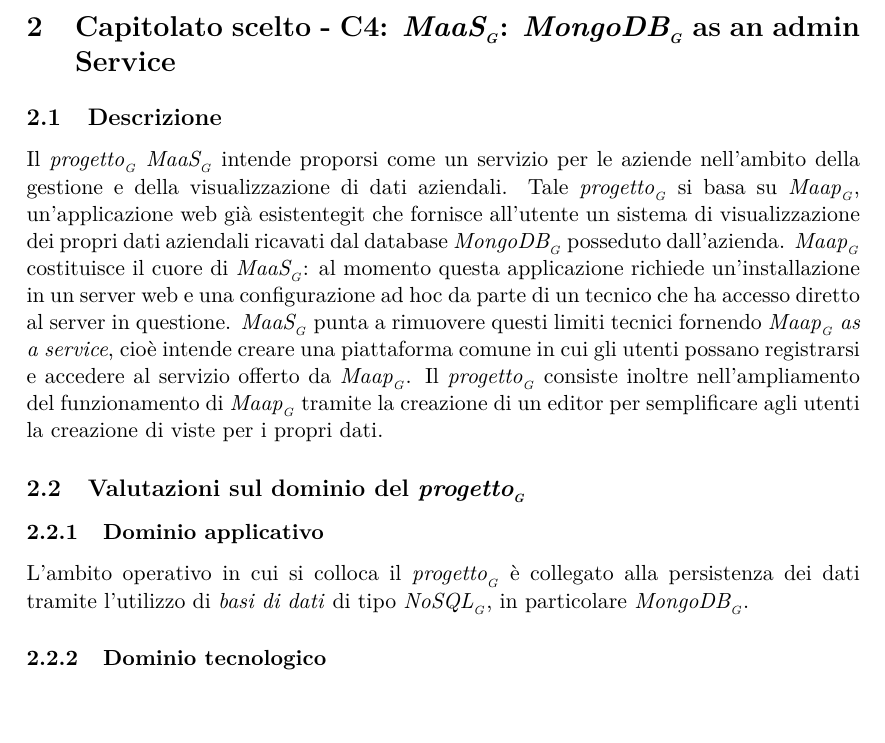
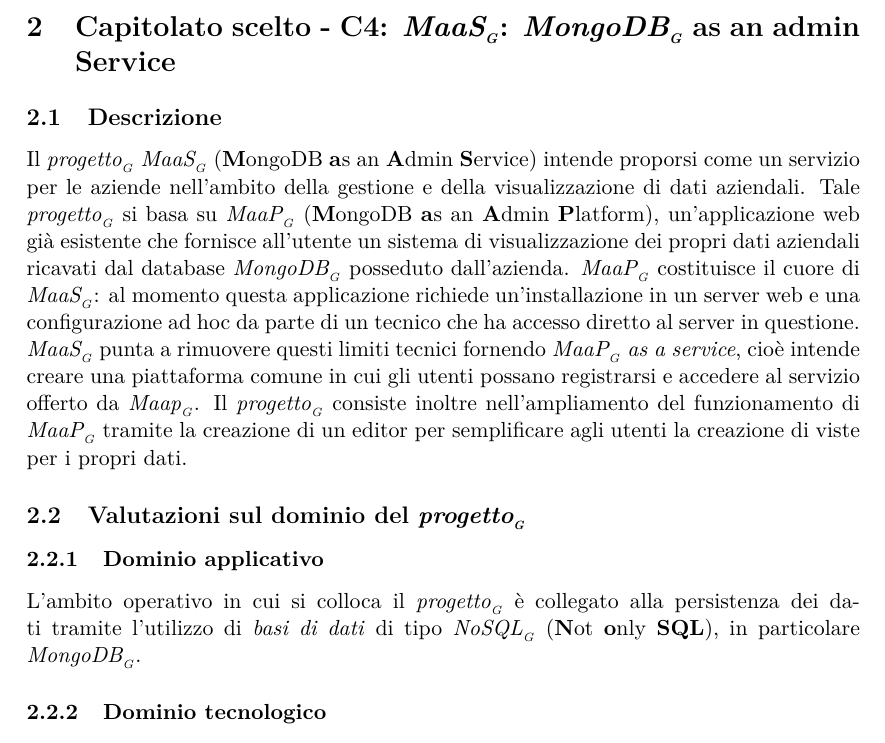
Before and after one commit to BugBusterSWE/documentation, a LaTeX document (RR/StudioDiFattibilita/main.tex, which reads RR/StudioDiFattibilita/res/sections/chosen-project.tex): part of page 4 of 6, cut so that both start at the same text. Compiled offline with pdfLaTeX.

Commit message:
Corrected achronyms

```diff
--- a/RR/StudioDiFattibilita/res/sections/chosen-project.tex
+++ b/RR/StudioDiFattibilita/res/sections/chosen-project.tex
@@ -1,19 +1,19 @@
 \section{Capitolato scelto - C4: \glossaryItem{MaaS}: \glossaryItem{MongoDB} as an admin Service}
 \subsection{Descrizione}
-Il \glossaryItem{progetto} \glossaryItem{MaaS} intende proporsi come un servizio per le aziende nell'ambito della gestione e della visualizzazione di dati aziendali.
-Tale \glossaryItem{progetto} si basa su \glossaryItem{Maap}, un'applicazione web gi\`a esistentegit  che fornisce all'utente un sistema di visualizzazione
+Il \glossaryItem{progetto} \glossaryItem{MaaS} (\textbf{M}ongoDB \textbf{a}s an \textbf{A}dmin \textbf{S}ervice) intende proporsi come un servizio per le aziende nell'ambito della gestione e della visualizzazione di dati aziendali.
+Tale \glossaryItem{progetto} si basa su \glossaryItem{MaaP} (\textbf{M}ongoDB \textbf{a}s an \textbf{A}dmin \textbf{P}latform), un'applicazione web gi\`a esistente  che fornisce all'utente un sistema di visualizzazione
 dei propri dati aziendali ricavati dal database \glossaryItem{MongoDB} posseduto dall'azienda.
-\glossaryItem{Maap} costituisce il cuore di \glossaryItem{MaaS}: al momento questa applicazione richiede un'installazione in un server web e
+\glossaryItem{MaaP} costituisce il cuore di \glossaryItem{MaaS}: al momento questa applicazione richiede un'installazione in un server web e
 una configurazione ad hoc da parte di un tecnico che ha accesso diretto al server in questione. \glossaryItem{MaaS} punta a rimuovere
-questi limiti tecnici fornendo \glossaryItem{Maap} \textit{as a service}, cioè intende creare una piattaforma comune in cui gli utenti possano
-registrarsi e accedere al servizio offerto da \glossaryItem{Maap}. Il \glossaryItem{progetto} consiste inoltre nell'ampliamento del funzionamento di \glossaryItem{Maap} tramite la creazione di
+questi limiti tecnici fornendo \glossaryItem{MaaP} \textit{as a service}, cioè intende creare una piattaforma comune in cui gli utenti possano
+registrarsi e accedere al servizio offerto da \glossaryItem{Maap}. Il \glossaryItem{progetto} consiste inoltre nell'ampliamento del funzionamento di \glossaryItem{MaaP} tramite la creazione di
 un editor per semplificare agli utenti la creazione di viste per i propri dati.
 
 
 \subsection{Valutazioni sul dominio del \glossaryItem{progetto}}
 \subsubsection{Dominio applicativo}
 L'ambito operativo in cui si colloca il \glossaryItem{progetto} \`e collegato alla persistenza dei dati tramite l'utilizzo
-di \textit{basi di dati} di tipo \glossaryItem{NoSQL}, in particolare \glossaryItem{MongoDB}.
+di \textit{basi di dati} di tipo \glossaryItem{NoSQL} (\textbf{N}ot \textbf{o}nly \textbf{SQL}), in particolare \glossaryItem{MongoDB}.
 
 \subsubsection{Dominio tecnologico}
 \begin{itemize}
```
